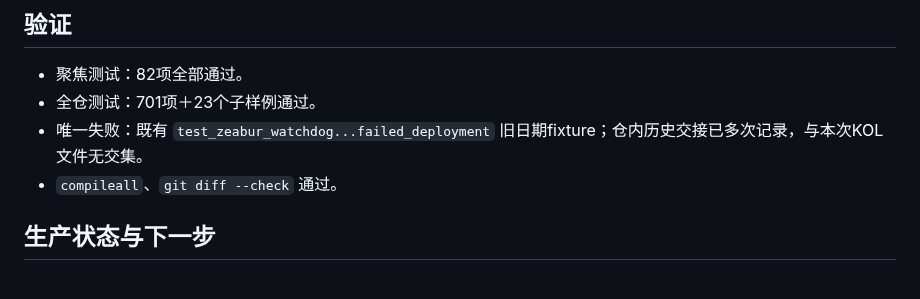
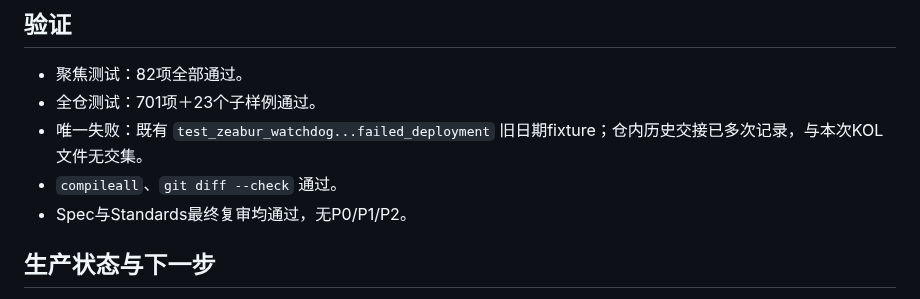
Before and after one commit to frankiepan501-a11y/kol-marketing-automation, a Markdown page: docs/handoff_kol_launch_review_nonblocking_2026-08-25.md, the part around the change. Rendered like a GitHub page.

Commit message:
docs(launch): close nonblocking review handoff

```diff
--- a/docs/handoff_kol_launch_review_nonblocking_2026-08-25.md
+++ b/docs/handoff_kol_launch_review_nonblocking_2026-08-25.md
@@ -39,6 +39,7 @@
 - 全仓测试：701项＋23个子样例通过。
 - 唯一失败：既有 `test_zeabur_watchdog...failed_deployment` 旧日期fixture；仓内历史交接已多次记录，与本次KOL文件无交集。
 - `compileall`、`git diff --check` 通过。
+- Spec与Standards最终复审均通过，无P0/P1/P2。
 
 ## 生产状态与下一步
 
```
Also changed, not shown: 2 other files.
